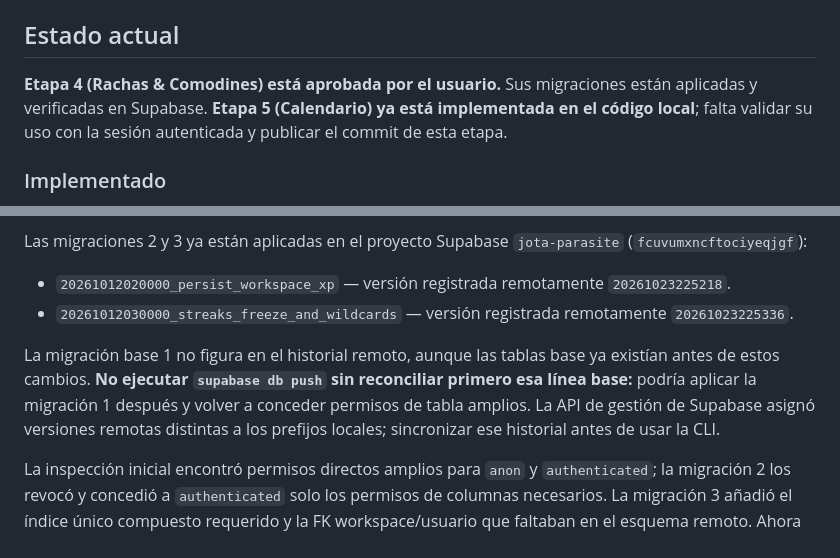
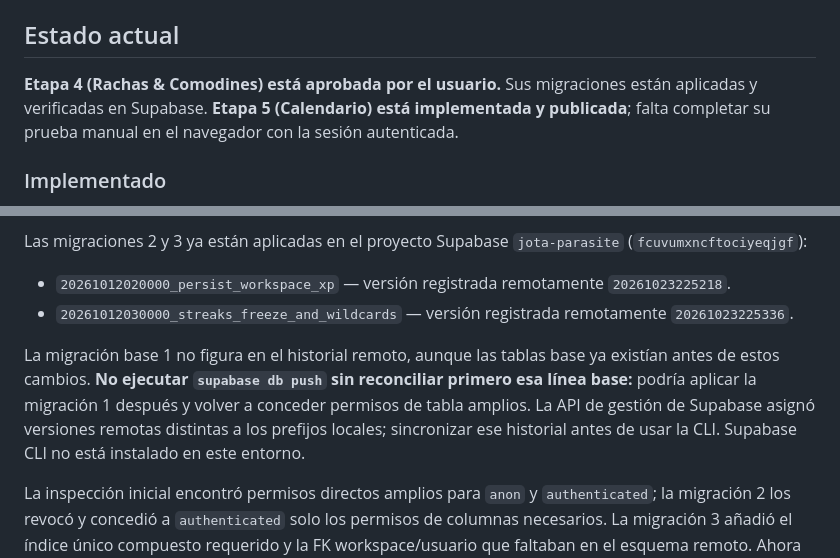
Before and after one commit to JoseMarca17/jota-parasite, a Markdown page: AGENTS.md, 2 parts joined by grey strips. Rendered like a GitHub page.

Commit message:
docs: update calendar validation checkpoint

```diff
--- a/AGENTS.md
+++ b/AGENTS.md
@@ -11,7 +11,7 @@
 
 ## Estado actual
 
-**Etapa 4 (Rachas & Comodines) está aprobada por el usuario.** Sus migraciones están aplicadas y verificadas en Supabase. **Etapa 5 (Calendario) ya está implementada en el código local**; falta validar su uso con la sesión autenticada y publicar el commit de esta etapa.
+**Etapa 4 (Rachas & Comodines) está aprobada por el usuario.** Sus migraciones están aplicadas y verificadas en Supabase. **Etapa 5 (Calendario) está implementada y publicada**; falta completar su prueba manual en el navegador con la sesión autenticada.
 
 ### Implementado
 
@@ -48,7 +48,7 @@ Las migraciones 2 y 3 ya están aplicadas en el proyecto Supabase `jota-parasite
 - `20261012020000_persist_workspace_xp` — versión registrada remotamente `20261023225218`.
 - `20261012030000_streaks_freeze_and_wildcards` — versión registrada remotamente `20261023225336`.
 
-La migración base 1 no figura en el historial remoto, aunque las tablas base ya existían antes de estos cambios. **No ejecutar `supabase db push` sin reconciliar primero esa línea base:** podría aplicar la migración 1 después y volver a conceder permisos de tabla amplios. La API de gestión de Supabase asignó versiones remotas distintas a los prefijos locales; sincronizar ese historial antes de usar la CLI.
+La migración base 1 no figura en el historial remoto, aunque las tablas base ya existían antes de estos cambios. **No ejecutar `supabase db push` sin reconciliar primero esa línea base:** podría aplicar la migración 1 después y volver a conceder permisos de tabla amplios. La API de gestión de Supabase asignó versiones remotas distintas a los prefijos locales; sincronizar ese historial antes de usar la CLI. Supabase CLI no está instalado en este entorno.
 
 La inspección inicial encontró permisos directos amplios para `anon` y `authenticated`; la migración 2 los revocó y concedió a `authenticated` solo los permisos de columnas necesarios. La migración 3 añadió el índice único compuesto requerido y la FK workspace/usuario que faltaban en el esquema remoto. Ahora RLS está activa en las tres tablas; `anon` no tiene permisos de tabla y XP/racha no son actualizables directamente por `authenticated`.
 
```
